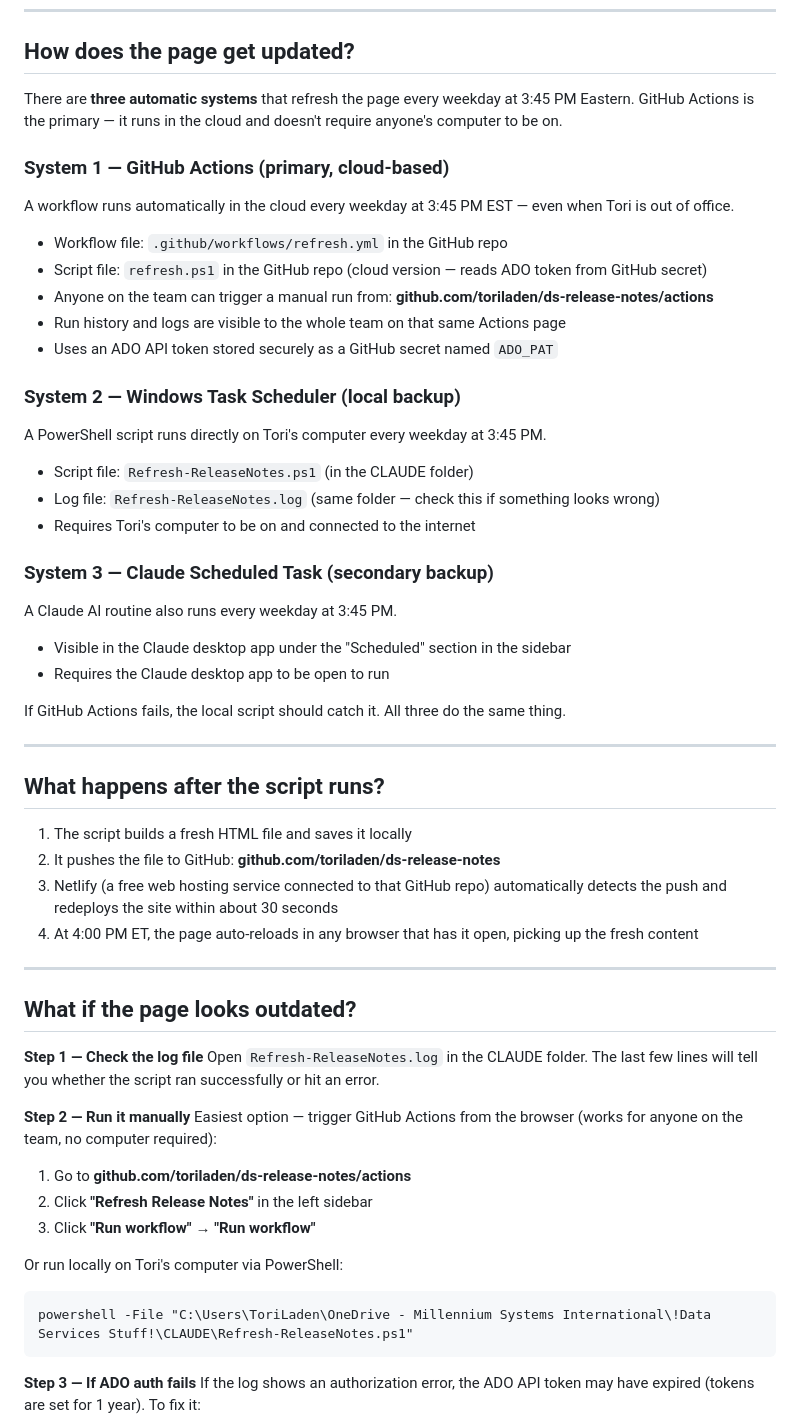
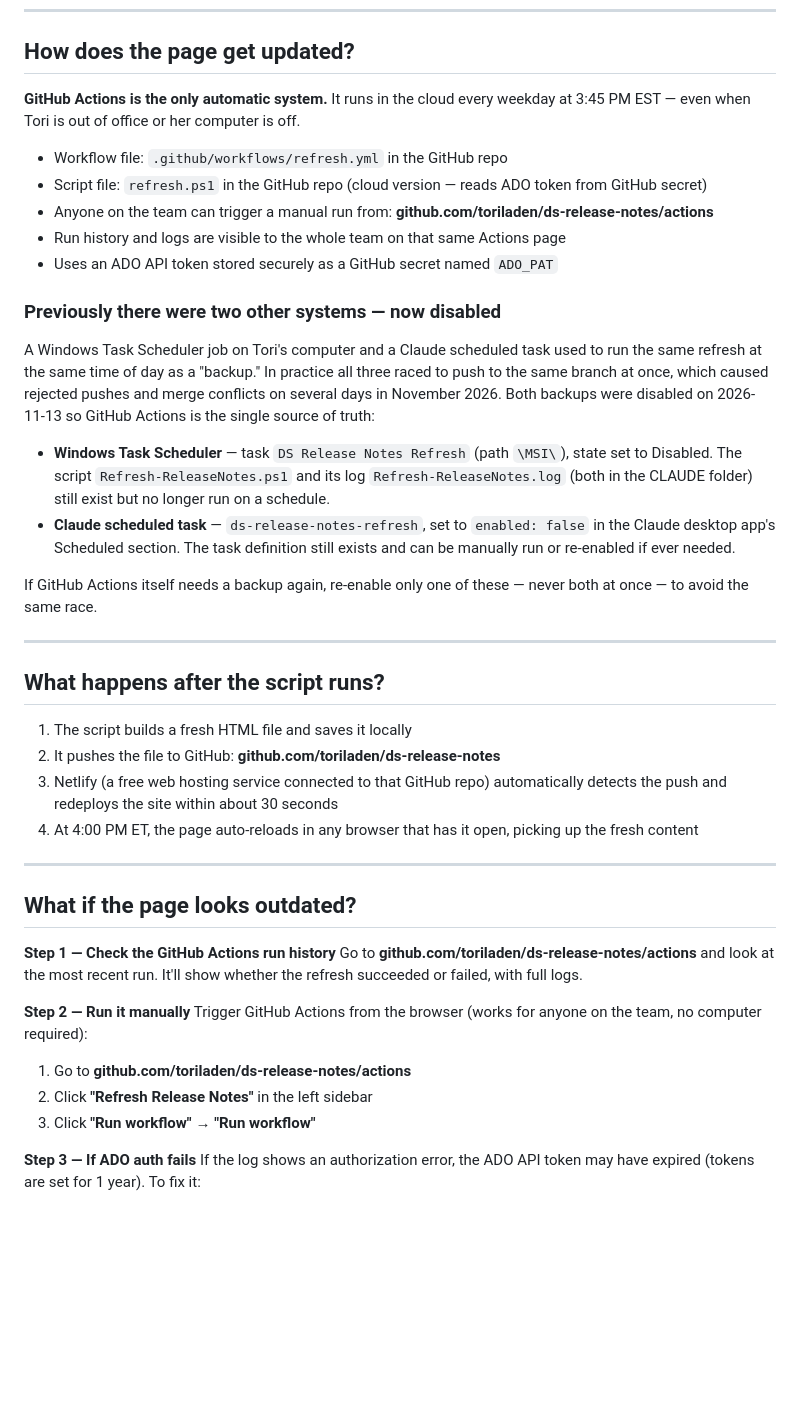
Before and after one commit to toriladen/ds-release-notes, a Markdown page: README.md, the part around one of its changes. Drawn GitHub-style; blank space fills up the shorter version.

Commit message:
Update README: GitHub Actions is now the sole refresh system, backups disabled

````diff
--- a/README.md
+++ b/README.md
@@ -24,28 +24,19 @@ No one has to manually update the page. It stays current on its own.
 
 ## How does the page get updated?
 
-There are **three automatic systems** that refresh the page every weekday at 3:45 PM Eastern. GitHub Actions is the primary — it runs in the cloud and doesn't require anyone's computer to be on.
-
-### System 1 — GitHub Actions (primary, cloud-based)
-A workflow runs automatically in the cloud every weekday at 3:45 PM EST — even when Tori is out of office.
+**GitHub Actions is the only automatic system.** It runs in the cloud every weekday at 3:45 PM EST — even when Tori is out of office or her computer is off.
 - Workflow file: `.github/workflows/refresh.yml` in the GitHub repo
 - Script file: `refresh.ps1` in the GitHub repo (cloud version — reads ADO token from GitHub secret)
 - Anyone on the team can trigger a manual run from: **github.com/toriladen/ds-release-notes/actions**
 - Run history and logs are visible to the whole team on that same Actions page
 - Uses an ADO API token stored securely as a GitHub secret named `ADO_PAT`
 
-### System 2 — Windows Task Scheduler (local backup)
-A PowerShell script runs directly on Tori's computer every weekday at 3:45 PM.
-- Script file: `Refresh-ReleaseNotes.ps1` (in the CLAUDE folder)
-- Log file: `Refresh-ReleaseNotes.log` (same folder — check this if something looks wrong)
-- Requires Tori's computer to be on and connected to the internet
+### Previously there were two other systems — now disabled
+A Windows Task Scheduler job on Tori's computer and a Claude scheduled task used to run the same refresh at the same time of day as a "backup." In practice all three raced to push to the same branch at once, which caused rejected pushes and merge conflicts on several days in November 2026. Both backups were disabled on 2026-11-13 so GitHub Actions is the single source of truth:
+- **Windows Task Scheduler** — task `DS Release Notes Refresh` (path `\MSI\`), state set to Disabled. The script `Refresh-ReleaseNotes.ps1` and its log `Refresh-ReleaseNotes.log` (both in the CLAUDE folder) still exist but no longer run on a schedule.
+- **Claude scheduled task** — `ds-release-notes-refresh`, set to `enabled: false` in the Claude desktop app's Scheduled section. The task definition still exists and can be manually run or re-enabled if ever needed.
 
-### System 3 — Claude Scheduled Task (secondary backup)
-A Claude AI routine also runs every weekday at 3:45 PM.
-- Visible in the Claude desktop app under the "Scheduled" section in the sidebar
-- Requires the Claude desktop app to be open to run
-
-If GitHub Actions fails, the local script should catch it. All three do the same thing.
+If GitHub Actions itself needs a backup again, re-enable only one of these — never both at once — to avoid the same race.
 
 ---
 
@@ -60,19 +51,14 @@ If GitHub Actions fails, the local script should catch it. All three do the same
 
 ## What if the page looks outdated?
 
-**Step 1 — Check the log file**
-Open `Refresh-ReleaseNotes.log` in the CLAUDE folder. The last few lines will tell you whether the script ran successfully or hit an error.
+**Step 1 — Check the GitHub Actions run history**
+Go to **github.com/toriladen/ds-release-notes/actions** and look at the most recent run. It'll show whether the refresh succeeded or failed, with full logs.
 
 **Step 2 — Run it manually**
-Easiest option — trigger GitHub Actions from the browser (works for anyone on the team, no computer required):
+Trigger GitHub Actions from the browser (works for anyone on the team, no computer required):
 1. Go to **github.com/toriladen/ds-release-notes/actions**
 2. Click **"Refresh Release Notes"** in the left sidebar
 3. Click **"Run workflow"** → **"Run workflow"**
-
-Or run locally on Tori's computer via PowerShell:
-```
-powershell -File "C:\Users\ToriLaden\OneDrive - Millennium Systems International\!Data Services Stuff!\CLAUDE\Refresh-ReleaseNotes.ps1"
-```
 
 **Step 3 — If ADO auth fails**
 If the log shows an authorization error, the ADO API token may have expired (tokens are set for 1 year). To fix it:
````
Also changed, not shown: other parts of README.md (+4 -4 lines).
